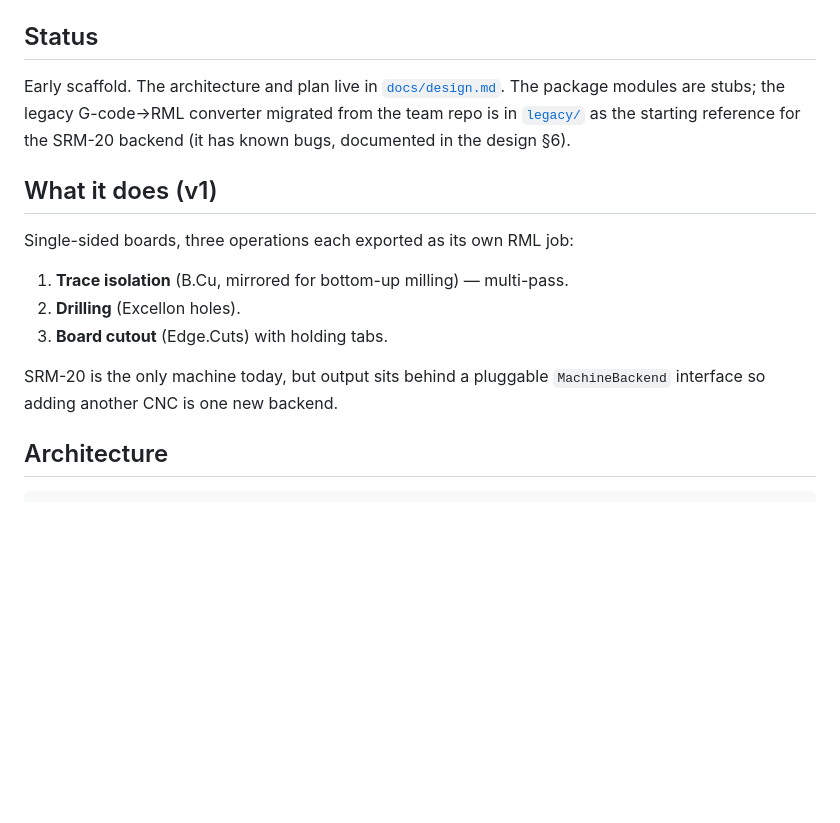
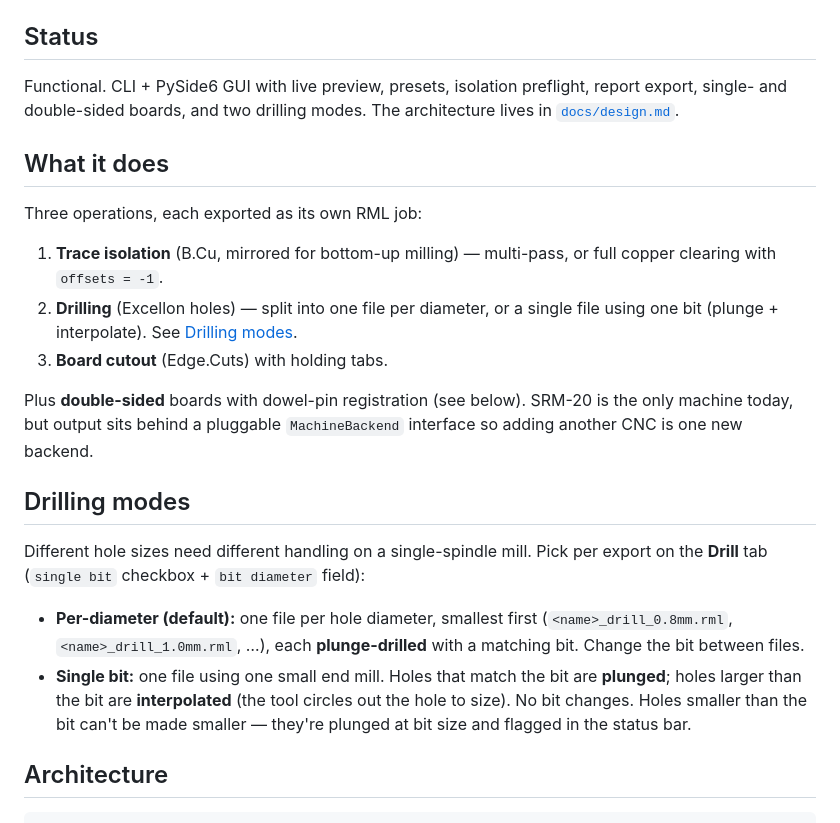
Before and after one commit to MadsRudolph/srm-cam, a Markdown page: README.md, the part around one of its changes. Rendered like a GitHub page; blank space fills up the shorter version.

```diff
--- a/README.md
+++ b/README.md
@@ -10,22 +10,36 @@ export the `.rml` jobs.
 
 ## Status
 
-Early scaffold. The architecture and plan live in
-[`docs/design.md`](docs/design.md). The package modules are stubs; the legacy
-G-code→RML converter migrated from the team repo is in [`legacy/`](legacy/) as the
-starting reference for the SRM-20 backend (it has known bugs, documented in the
-design §6).
+Functional. CLI + PySide6 GUI with live preview, presets, isolation preflight,
+report export, single- and double-sided boards, and two drilling modes. The
+architecture lives in [`docs/design.md`](docs/design.md).
 
-## What it does (v1)
+## What it does
 
-Single-sided boards, three operations each exported as its own RML job:
+Three operations, each exported as its own RML job:
 
-1. **Trace isolation** (B.Cu, mirrored for bottom-up milling) — multi-pass.
-2. **Drilling** (Excellon holes).
+1. **Trace isolation** (B.Cu, mirrored for bottom-up milling) — multi-pass, or
+   full copper clearing with `offsets = -1`.
+2. **Drilling** (Excellon holes) — split into one file per diameter, or a single
+   file using one bit (plunge + interpolate). See [Drilling modes](#drilling-modes).
 3. **Board cutout** (Edge.Cuts) with holding tabs.
 
-SRM-20 is the only machine today, but output sits behind a pluggable
-`MachineBackend` interface so adding another CNC is one new backend.
+Plus **double-sided** boards with dowel-pin registration (see below). SRM-20 is
+the only machine today, but output sits behind a pluggable `MachineBackend`
+interface so adding another CNC is one new backend.
+
+## Drilling modes
+
+Different hole sizes need different handling on a single-spindle mill. Pick per
+export on the **Drill** tab (`single bit` checkbox + `bit diameter` field):
+
+- **Per-diameter (default):** one file per hole diameter, smallest first
+  (`<name>_drill_0.8mm.rml`, `<name>_drill_1.0mm.rml`, …), each **plunge-drilled**
+  with a matching bit. Change the bit between files.
+- **Single bit:** one file using one small end mill. Holes that match the bit are
+  **plunged**; holes larger than the bit are **interpolated** (the tool circles
+  out the hole to size). No bit changes. Holes smaller than the bit can't be made
+  smaller — they're plunged at bit size and flagged in the status bar.
 
 ## Architecture
 
```
Also changed, not shown: other parts of README.md (+21 -16 lines).
